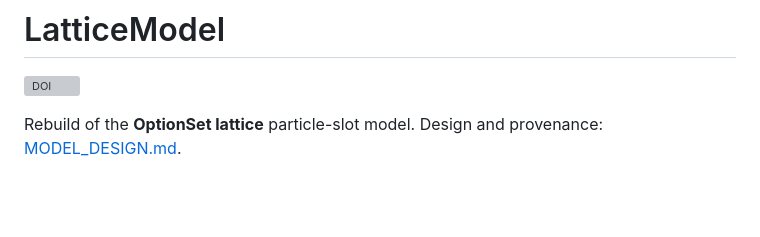
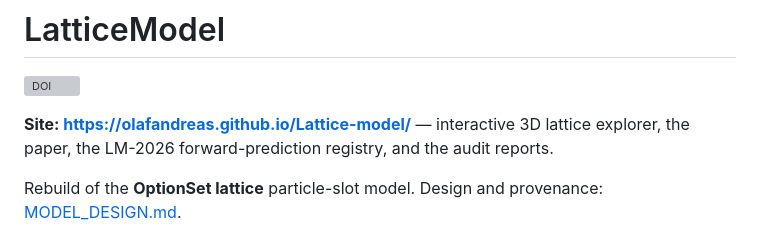
Before and after one commit to OlafAndreas/Lattice-model, a Markdown page: README.md, the part around the change. GitHub-like rendering; blank space fills up the shorter version; grey boxes are pictures that could not be loaded.

Commit message:
Link the GitHub Pages site from the README
Co-Authored-By: Claude Fable 5 <noreply@anthropic.com>
Claude-Session: https://claude.ai/code/session_01HTiBBRnH4wySQVoHUGcMzv

```diff
--- a/README.md
+++ b/README.md
@@ -1,6 +1,8 @@
 # LatticeModel
 
 [![DOI](https://zenodo.org/badge/DOI/10.5281/zenodo.21410220.svg)](https://doi.org/10.5281/zenodo.21410220)
+
+**Site: <https://olafandreas.github.io/Lattice-model/>** — interactive 3D lattice explorer, the paper, the LM-2026 forward-prediction registry, and the audit reports.
 
 Rebuild of the **OptionSet lattice** particle-slot model. Design and provenance:
 [MODEL_DESIGN.md](MODEL_DESIGN.md).
```
